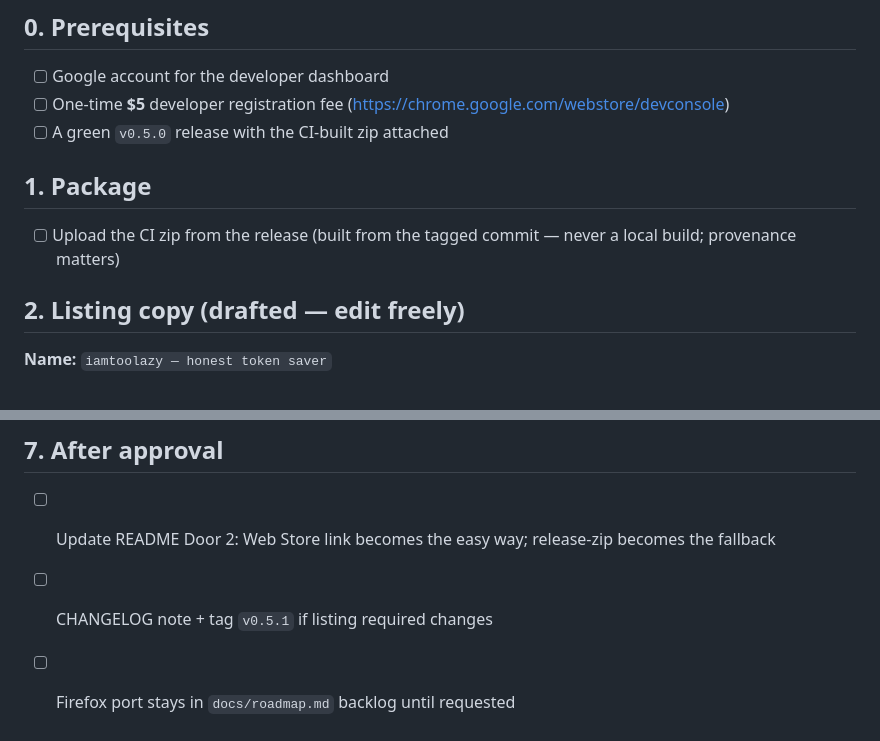
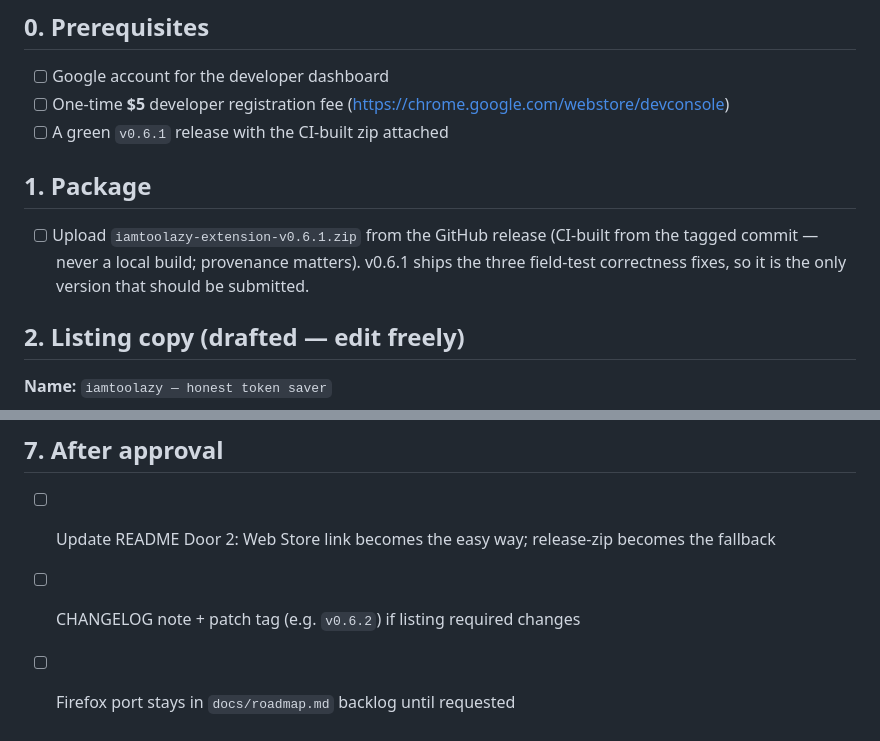
Before and after one commit to MRLNT/iamtoolazy, a Markdown page: docs/webstore-checklist.md, 2 parts joined by grey strips. GitHub-like rendering.

Commit message:
docs: webstore checklist targets v0.6.1

```diff
--- a/docs/webstore-checklist.md
+++ b/docs/webstore-checklist.md
@@ -7,11 +7,13 @@ that can be drafted in advance is drafted below — copy-paste and go.
 - [ ] Google account for the developer dashboard
 - [ ] One-time **$5** developer registration fee
       (https://chrome.google.com/webstore/devconsole)
-- [ ] A green `v0.5.0` release with the CI-built zip attached
+- [ ] A green `v0.6.1` release with the CI-built zip attached
 
 ## 1. Package
-- [ ] Upload the CI zip from the release (built from the tagged commit —
-      never a local build; provenance matters)
+- [ ] Upload `iamtoolazy-extension-v0.6.1.zip` from the GitHub release
+      (CI-built from the tagged commit — never a local build; provenance
+      matters). v0.6.1 ships the three field-test correctness fixes, so it
+      is the only version that should be submitted.
 
 ## 2. Listing copy (drafted — edit freely)
 
@@ -68,5 +70,5 @@ honest numbers. Zero network, zero telemetry. 🐨`
 ## 7. After approval
 - [ ] Update README Door 2: Web Store link becomes the easy way;
       release-zip becomes the fallback
-- [ ] CHANGELOG note + tag `v0.5.1` if listing required changes
+- [ ] CHANGELOG note + patch tag (e.g. `v0.6.2`) if listing required changes
 - [ ] Firefox port stays in `docs/roadmap.md` backlog until requested
```
